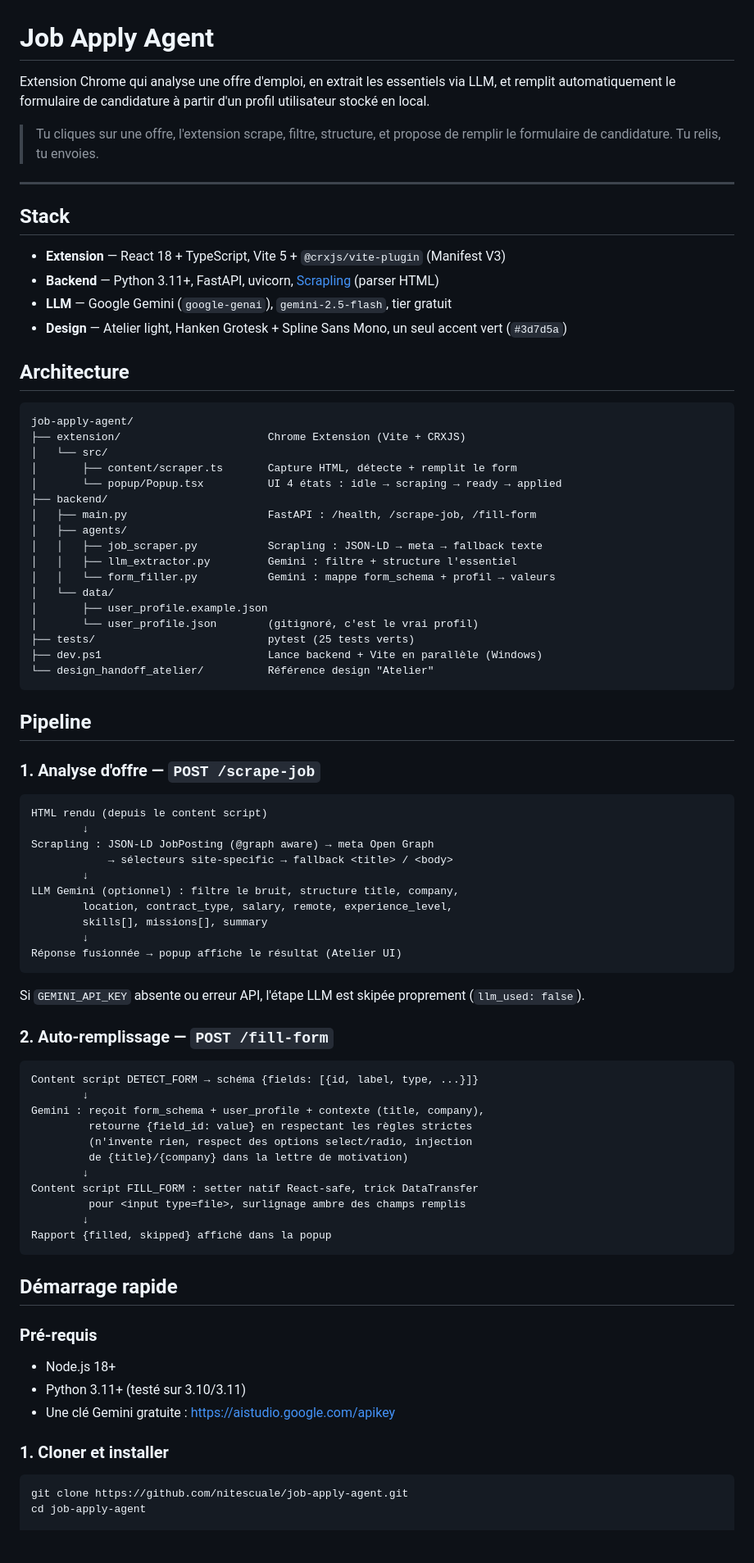
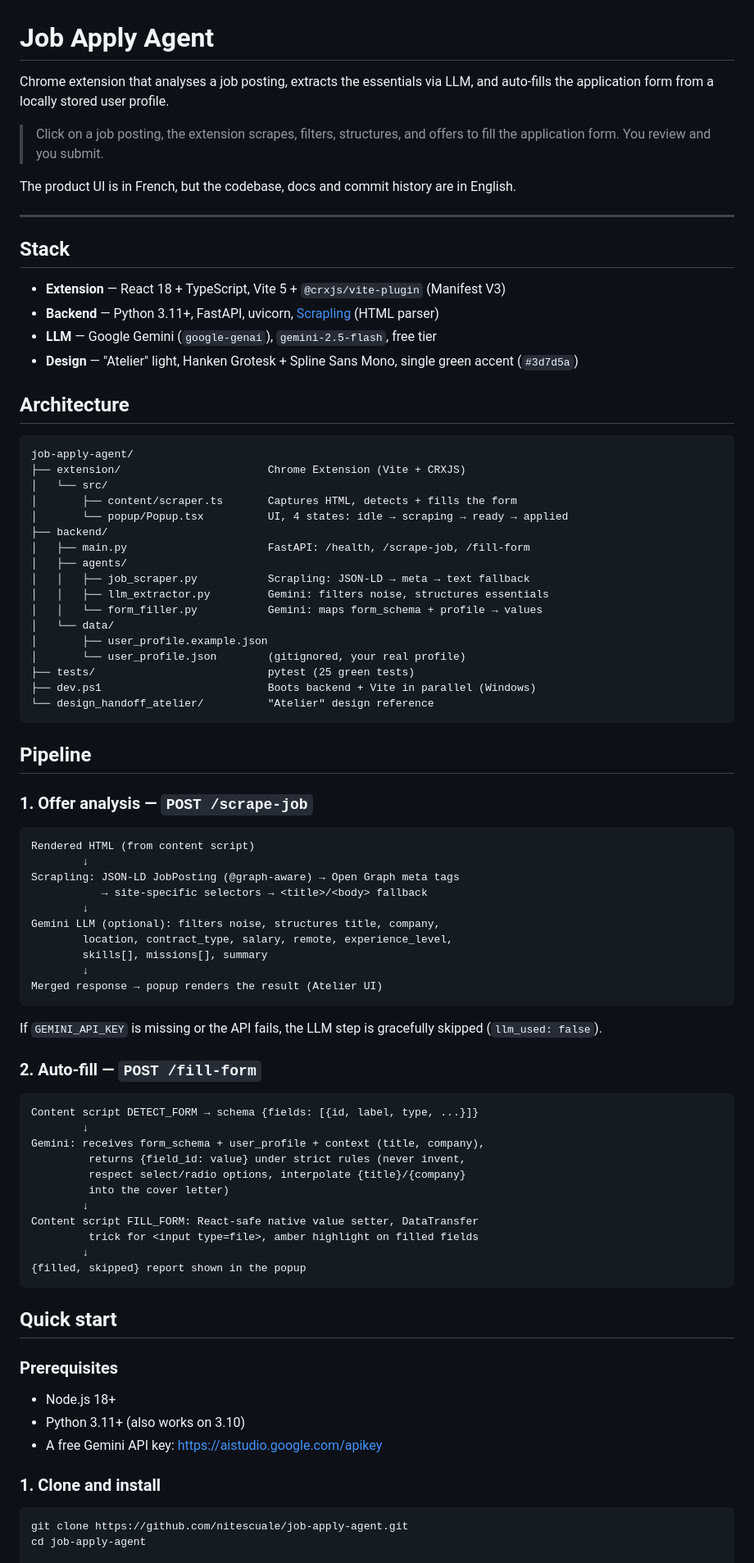
Before and after one commit to nitescuale/job-apply-agent, a Markdown page: README.md, the part around one of its changes. Shown at 82% size. Rendered like a GitHub page; blank space fills up the shorter version.

Commit message:
docs(readme): translate to English
Repo-facing docs in English; product UI stays in French.

Co-Authored-By: Claude Opus 4.7 <noreply@anthropic.com>

````diff
--- a/README.md
+++ b/README.md
@@ -1,20 +1,22 @@
 # Job Apply Agent
 
-Extension Chrome qui analyse une offre d'emploi, en extrait les essentiels via
-LLM, et remplit automatiquement le formulaire de candidature à partir d'un
-profil utilisateur stocké en local.
+Chrome extension that analyses a job posting, extracts the essentials via LLM,
+and auto-fills the application form from a locally stored user profile.
 
-> Tu cliques sur une offre, l'extension scrape, filtre, structure, et propose
-> de remplir le formulaire de candidature. Tu relis, tu envoies.
+> Click on a job posting, the extension scrapes, filters, structures, and
+> offers to fill the application form. You review and you submit.
+
+The product UI is in French, but the codebase, docs and commit history are
+in English.
 
 ---
 
 ## Stack
 
 - **Extension** — React 18 + TypeScript, Vite 5 + `@crxjs/vite-plugin` (Manifest V3)
-- **Backend** — Python 3.11+, FastAPI, uvicorn, [Scrapling](https://github.com/D4Vinci/Scrapling) (parser HTML)
-- **LLM** — Google Gemini (`google-genai`), `gemini-2.5-flash`, tier gratuit
-- **Design** — Atelier light, Hanken Grotesk + Spline Sans Mono, un seul accent vert (`#3d7d5a`)
+- **Backend** — Python 3.11+, FastAPI, uvicorn, [Scrapling](https://github.com/D4Vinci/Scrapling) (HTML parser)
+- **LLM** — Google Gemini (`google-genai`), `gemini-2.5-flash`, free tier
+- **Design** — "Atelier" light, Hanken Grotesk + Spline Sans Mono, single green accent (`#3d7d5a`)
 
 ## Architecture
 
@@ -22,67 +24,67 @@ profil utilisateur stocké en local.
 job-apply-agent/
 ├── extension/                       Chrome Extension (Vite + CRXJS)
 │   └── src/
-│       ├── content/scraper.ts       Capture HTML, détecte + remplit le form
-│       └── popup/Popup.tsx          UI 4 états : idle → scraping → ready → applied
+│       ├── content/scraper.ts       Captures HTML, detects + fills the form
+│       └── popup/Popup.tsx          UI, 4 states: idle → scraping → ready → applied
 ├── backend/
-│   ├── main.py                      FastAPI : /health, /scrape-job, /fill-form
+│   ├── main.py                      FastAPI: /health, /scrape-job, /fill-form
 │   ├── agents/
-│   │   ├── job_scraper.py           Scrapling : JSON-LD → meta → fallback texte
-│   │   ├── llm_extractor.py         Gemini : filtre + structure l'essentiel
-│   │   └── form_filler.py           Gemini : mappe form_schema + profil → valeurs
+│   │   ├── job_scraper.py           Scrapling: JSON-LD → meta → text fallback
+│   │   ├── llm_extractor.py         Gemini: filters noise, structures essentials
+│   │   └── form_filler.py           Gemini: maps form_schema + profile → values
 │   └── data/
 │       ├── user_profile.example.json
-│       └── user_profile.json        (gitignoré, c'est le vrai profil)
-├── tests/                           pytest (25 tests verts)
-├── dev.ps1                          Lance backend + Vite en parallèle (Windows)
-└── design_handoff_atelier/          Référence design "Atelier"
+│       └── user_profile.json        (gitignored, your real profile)
+├── tests/                           pytest (25 green tests)
+├── dev.ps1                          Boots backend + Vite in parallel (Windows)
+└── design_handoff_atelier/          "Atelier" design reference
 ```
 
 ## Pipeline
 
-### 1. Analyse d'offre — `POST /scrape-job`
+### 1. Offer analysis — `POST /scrape-job`
 
 ```
-HTML rendu (depuis le content script)
+Rendered HTML (from content script)
         ↓
-Scrapling : JSON-LD JobPosting (@graph aware) → meta Open Graph
-            → sélecteurs site-specific → fallback <title> / <body>
+Scrapling: JSON-LD JobPosting (@graph-aware) → Open Graph meta tags
+           → site-specific selectors → <title>/<body> fallback
         ↓
-LLM Gemini (optionnel) : filtre le bruit, structure title, company,
+Gemini LLM (optional): filters noise, structures title, company,
         location, contract_type, salary, remote, experience_level,
         skills[], missions[], summary
         ↓
-Réponse fusionnée → popup affiche le résultat (Atelier UI)
+Merged response → popup renders the result (Atelier UI)
 ```
 
-Si `GEMINI_API_KEY` absente ou erreur API, l'étape LLM est skipée
-proprement (`llm_used: false`).
+If `GEMINI_API_KEY` is missing or the API fails, the LLM step is gracefully
+skipped (`llm_used: false`).
 
-### 2. Auto-remplissage — `POST /fill-form`
+### 2. Auto-fill — `POST /fill-form`
 
 ```
-Content script DETECT_FORM → schéma {fields: [{id, label, type, ...}]}
+Content script DETECT_FORM → schema {fields: [{id, label, type, ...}]}
         ↓
-Gemini : reçoit form_schema + user_profile + contexte (title, company),
-         retourne {field_id: value} en respectant les règles strictes
-         (n'invente rien, respect des options select/radio, injection
-         de {title}/{company} dans la lettre de motivation)
+Gemini: receives form_schema + user_profile + context (title, company),
+         returns {field_id: value} under strict rules (never invent,
+         respect select/radio options, interpolate {title}/{company}
+         into the cover letter)
         ↓
-Content script FILL_FORM : setter natif React-safe, trick DataTransfer
-         pour <input type=file>, surlignage ambre des champs remplis
+Content script FILL_FORM: React-safe native value setter, DataTransfer
+         trick for <input type=file>, amber highlight on filled fields
         ↓
-Rapport {filled, skipped} affiché dans la popup
+{filled, skipped} report shown in the popup
 ```
 
-## Démarrage rapide
+## Quick start
 
-### Pré-requis
+### Prerequisites
 
 - Node.js 18+
-- Python 3.11+ (testé sur 3.10/3.11)
-- Une clé Gemini gratuite : <https://aistudio.google.com/apikey>
+- Python 3.11+ (also works on 3.10)
+- A free Gemini API key: <https://aistudio.google.com/apikey>
 
-### 1. Cloner et installer
+### 1. Clone and install
 
 ```powershell
 git clone https://github.com/nitescuale/job-apply-agent.git
````
Also changed, not shown: other parts of README.md (+60 -55 lines).
